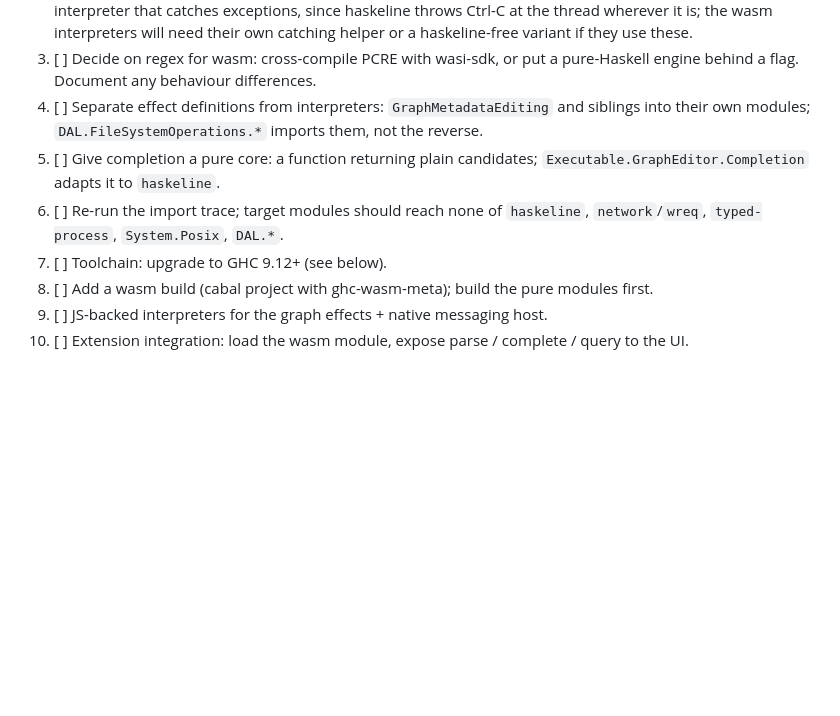
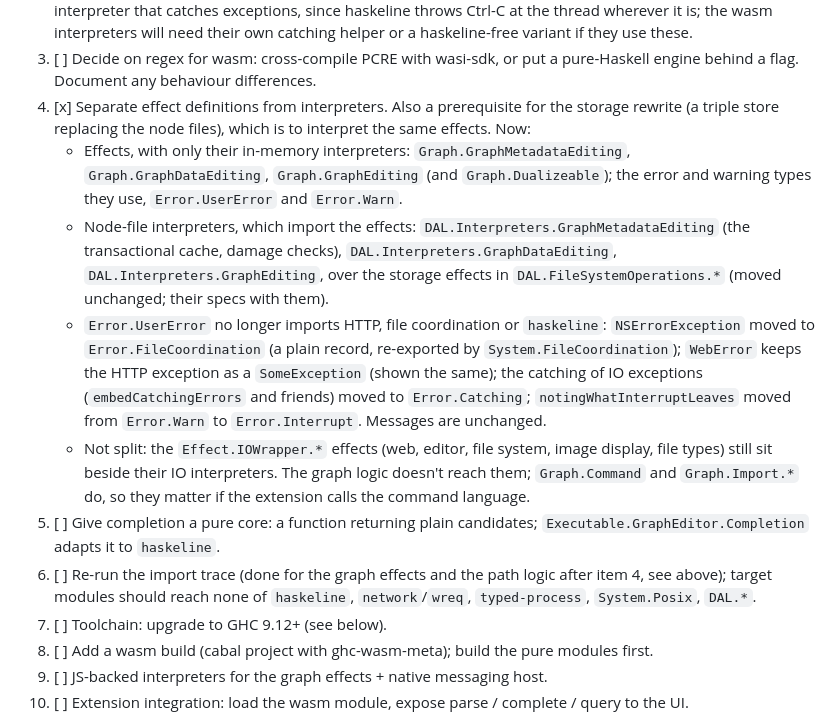
Before and after one commit to lehmacdj/graph, a Markdown page: cli/docs/wasm.md, the part around one of its changes. Drawn GitHub-style; blank space fills up the shorter version.

```diff
--- a/cli/docs/wasm.md
+++ b/cli/docs/wasm.md
@@ -126,12 +138,34 @@ Ordered so each step lands independently and keeps native `ge` green.
    helper or a haskeline-free variant if they use these.
 3. [ ] Decide on regex for wasm: cross-compile PCRE with wasi-sdk, or put a
    pure-Haskell engine behind a flag. Document any behaviour differences.
-4. [ ] Separate effect definitions from interpreters: `GraphMetadataEditing`
-   and siblings into their own modules; `DAL.FileSystemOperations.*`
-   imports them, not the reverse.
+4. [x] Separate effect definitions from interpreters. Also a prerequisite
+   for the storage rewrite (a triple store replacing the node files),
+   which is to interpret the same effects. Now:
+   - Effects, with only their in-memory interpreters:
+     `Graph.GraphMetadataEditing`, `Graph.GraphDataEditing`,
+     `Graph.GraphEditing` (and `Graph.Dualizeable`); the error and warning
+     types they use, `Error.UserError` and `Error.Warn`.
+   - Node-file interpreters, which import the effects:
+     `DAL.Interpreters.GraphMetadataEditing` (the transactional cache,
+     damage checks), `DAL.Interpreters.GraphDataEditing`,
+     `DAL.Interpreters.GraphEditing`, over the storage effects in
+     `DAL.FileSystemOperations.*` (moved unchanged; their specs with them).
+   - `Error.UserError` no longer imports HTTP, file coordination or
+     `haskeline`: `NSErrorException` moved to `Error.FileCoordination` (a
+     plain record, re-exported by `System.FileCoordination`); `WebError`
+     keeps the HTTP exception as a `SomeException` (shown the same); the
+     catching of IO exceptions (`embedCatchingErrors` and friends) moved to
+     `Error.Catching`; `notingWhatInterruptLeaves` moved from `Error.Warn`
+     to `Error.Interrupt`. Messages are unchanged.
+   - Not split: the `Effect.IOWrapper.*` effects (web, editor, file
+     system, image display, file types) still sit beside their IO
+     interpreters. The graph logic doesn't reach them; `Graph.Command` and
+     `Graph.Import.*` do, so they matter if the extension calls the command
+     language.
 5. [ ] Give completion a pure core: a function returning plain candidates;
    `Executable.GraphEditor.Completion` adapts it to `haskeline`.
-6. [ ] Re-run the import trace; target modules should reach none of
+6. [ ] Re-run the import trace (done for the graph effects and the path
+   logic after item 4, see above); target modules should reach none of
    `haskeline`, `network`/`wreq`, `typed-process`, `System.Posix`, `DAL.*`.
 7. [ ] Toolchain: upgrade to GHC 9.12+ (see below).
 8. [ ] Add a wasm build (cabal project with ghc-wasm-meta); build the pure
```
Also changed, not shown: other parts of cli/docs/wasm.md (+26 -13 lines), cli/docs/path-route-ir.md (+1 -1 lines).
